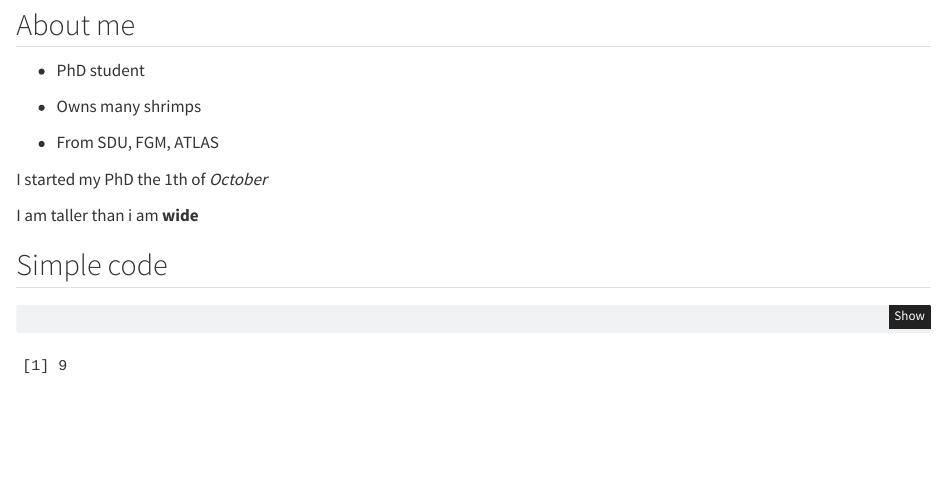
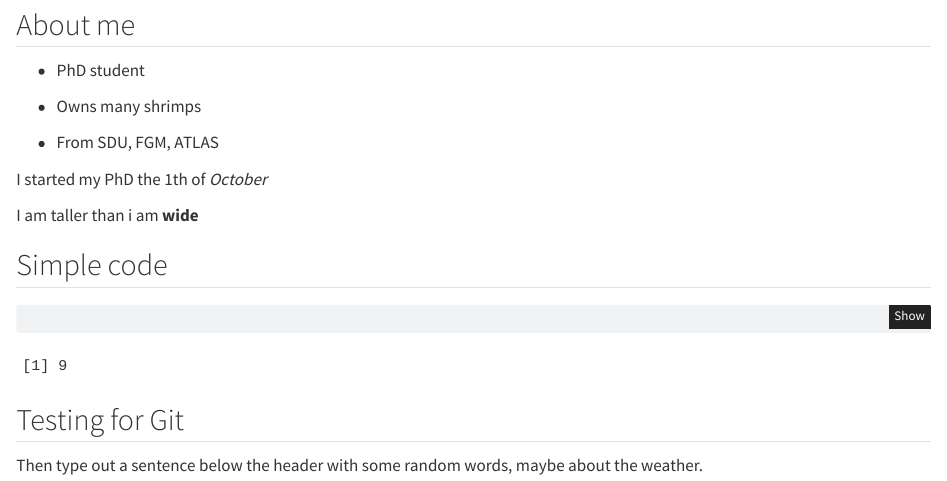
Before and after one commit to Mialn20/LearningR, a Quarto document (docs/learning.qmd): the page in a window 1100 px wide, from 450 px down. Rendered offline with R 4.5, knitr and Pandoc in place of Quarto, with nearby package versions.

Commit message:
Testing for GIT

````diff
--- a/docs/learning.qmd
+++ b/docs/learning.qmd
@@ -31,3 +31,7 @@ I am taller than i am **wide**
 ```{r}
 3*3
 ```
+
+## Testing for Git
+
+Then type out a sentence below the header with some random words, maybe about the weather.
````
